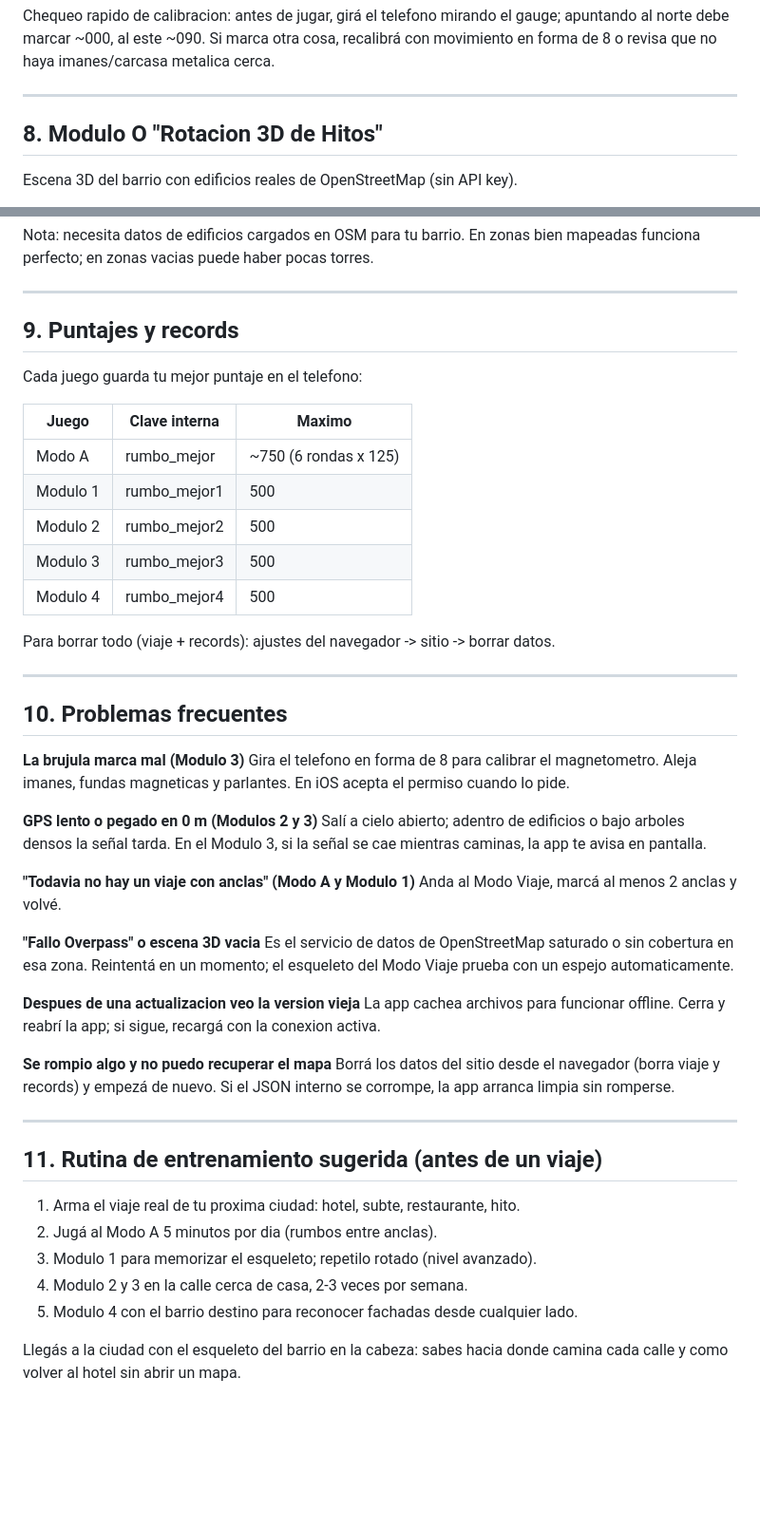
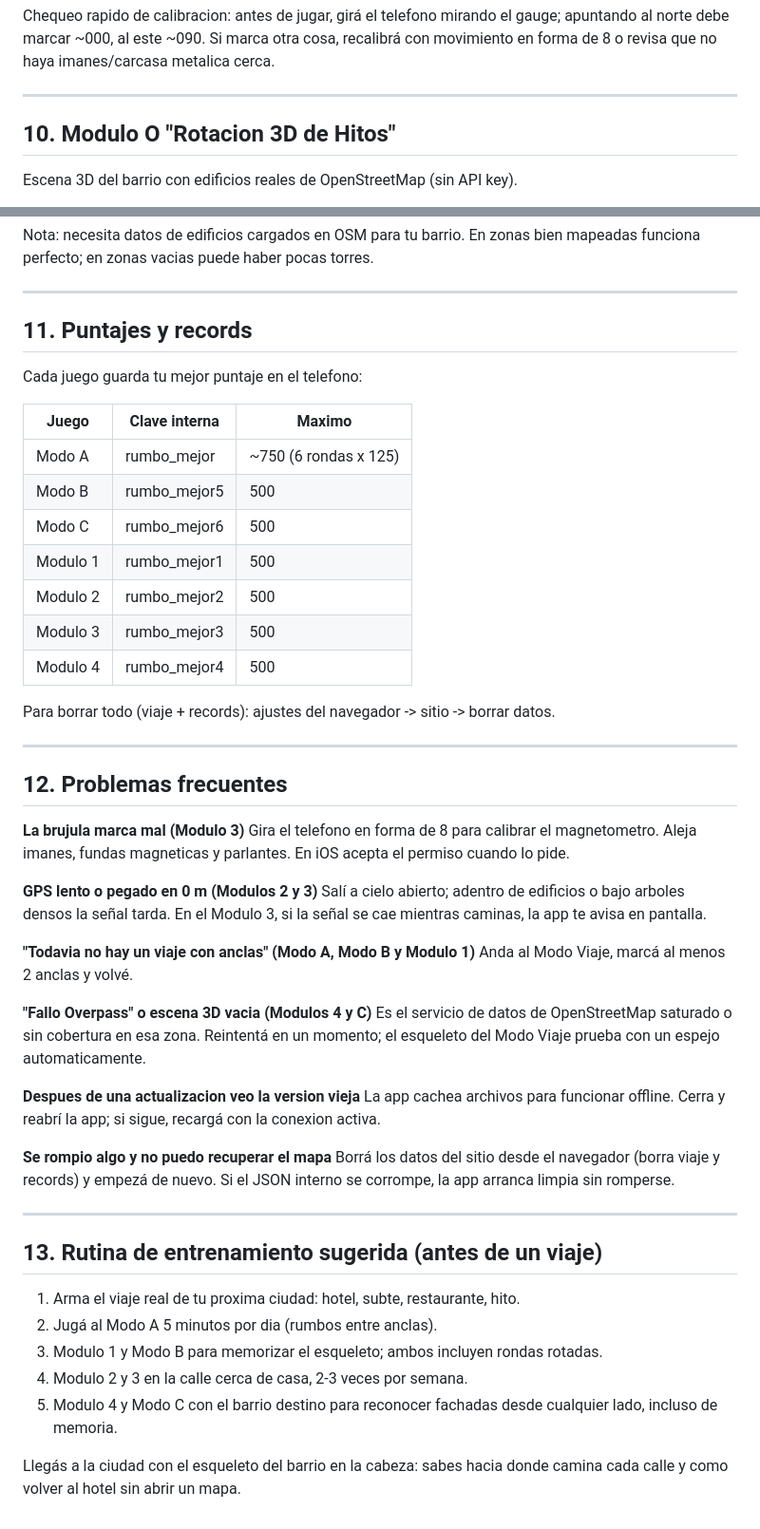
Before and after one commit to vale707vale-glitch/rumbo, a Markdown page: GUIA_DE_USO.md, 2 parts joined by grey strips. Shown at 95% size. Rendered like a GitHub page; blank space fills up the shorter version.

```diff
--- a/GUIA_DE_USO.md
+++ b/GUIA_DE_USO.md
@@ -145,7 +172,7 @@ con movimiento en forma de 8 o revisa que no haya imanes/carcasa metalica cerca.
 
 ---
 
-## 8. Modulo O "Rotacion 3D de Hitos"
+## 10. Modulo O "Rotacion 3D de Hitos"
 
 Escena 3D del barrio con edificios reales de OpenStreetMap (sin API key).
 
@@ -163,13 +190,15 @@ mapeadas funciona perfecto; en zonas vacias puede haber pocas torres.
 
 ---
 
-## 9. Puntajes y records
+## 11. Puntajes y records
 
 Cada juego guarda tu mejor puntaje en el telefono:
 
 | Juego | Clave interna | Maximo |
 |-------|---------------|--------|
 | Modo A | rumbo_mejor | ~750 (6 rondas x 125) |
+| Modo B | rumbo_mejor5 | 500 |
+| Modo C | rumbo_mejor6 | 500 |
 | Modulo 1 | rumbo_mejor1 | 500 |
 | Modulo 2 | rumbo_mejor2 | 500 |
 | Modulo 3 | rumbo_mejor3 | 500 |
@@ -180,7 +209,7 @@ borrar datos.
 
 ---
 
-## 10. Problemas frecuentes
+## 12. Problemas frecuentes
 
 **La brujula marca mal (Modulo 3)**
 Gira el telefono en forma de 8 para calibrar el magnetometro. Aleja imanes,
@@ -190,10 +219,10 @@ fundas magneticas y parlantes. En iOS acepta el permiso cuando lo pide.
 Salí a cielo abierto; adentro de edificios o bajo arboles densos la señal tarda.
 En el Modulo 3, si la señal se cae mientras caminas, la app te avisa en pantalla.
 
-**"Todavia no hay un viaje con anclas" (Modo A y Modulo 1)**
+**"Todavia no hay un viaje con anclas" (Modo A, Modo B y Modulo 1)**
 Anda al Modo Viaje, marcá al menos 2 anclas y volvé.
 
-**"Fallo Overpass" o escena 3D vacia**
+**"Fallo Overpass" o escena 3D vacia (Modulos 4 y C)**
 Es el servicio de datos de OpenStreetMap saturado o sin cobertura en esa zona.
 Reintentá en un momento; el esqueleto del Modo Viaje prueba con un espejo
 automaticamente.
@@ -208,13 +237,14 @@ nuevo. Si el JSON interno se corrompe, la app arranca limpia sin romperse.
 
 ---
 
-## 11. Rutina de entrenamiento sugerida (antes de un viaje)
+## 13. Rutina de entrenamiento sugerida (antes de un viaje)
 
 1. Arma el viaje real de tu proxima ciudad: hotel, subte, restaurante, hito.
 2. Jugá al Modo A 5 minutos por dia (rumbos entre anclas).
-3. Modulo 1 para memorizar el esqueleto; repetilo rotado (nivel avanzado).
+3. Modulo 1 y Modo B para memorizar el esqueleto; ambos incluyen rondas rotadas.
 4. Modulo 2 y 3 en la calle cerca de casa, 2-3 veces por semana.
-5. Modulo 4 con el barrio destino para reconocer fachadas desde cualquier lado.
+5. Modulo 4 y Modo C con el barrio destino para reconocer fachadas desde
+   cualquier lado, incluso de memoria.
 
 Llegás a la ciudad con el esqueleto del barrio en la cabeza: sabes hacia donde
 camina cada calle y como volver al hotel sin abrir un mapa.
```
Also changed, not shown: other parts of GUIA_DE_USO.md (+32 -5 lines), README.md (+36 -12 lines).
